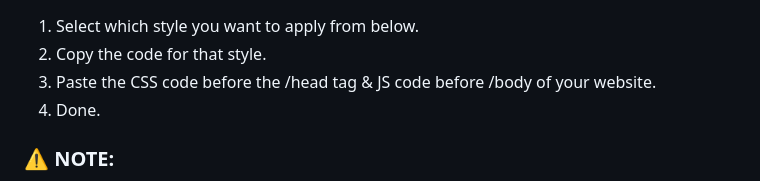
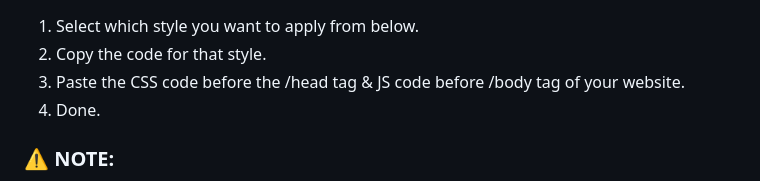
Before and after one commit to MaheshTechnicals/Quotify-Styler-Cdn, a Markdown page: README.md, the part around the change. Drawn GitHub-style.

```diff
--- a/README.md
+++ b/README.md
@@ -23,7 +23,7 @@
   <ol>
     <li>Select which style you want to apply from below.</li>
     <li>Copy the code for that style.</li>
-    <li>Paste the CSS code before the /head tag & JS code before /body of your website.</li>
+    <li>Paste the CSS code before the /head tag & JS code before /body tag of your website.</li>
     <li>Done.</li>
   </ol>
 
```
